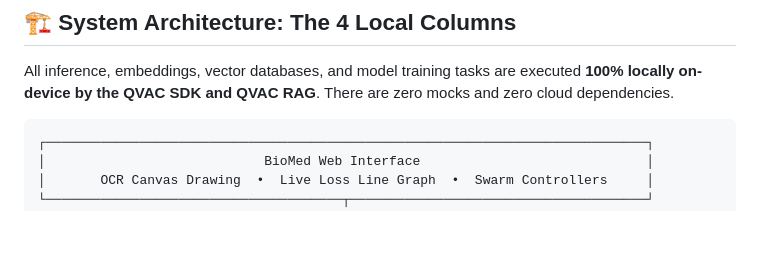
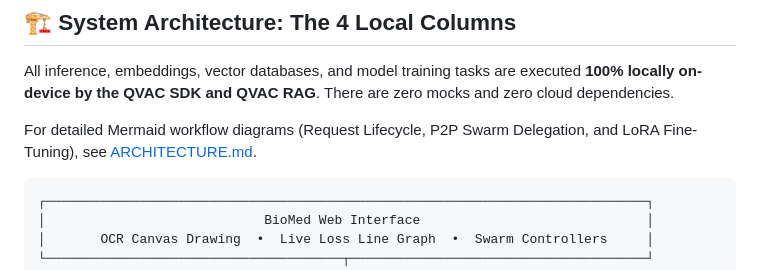
Before and after one commit to Handilusa/Biomed-AI, a Markdown page: README.md, the part around the change. GitHub-like rendering; blank space fills up the shorter version.

Commit message:
docs: add ARCHITECTURE.md with workflow diagrams and link from README.md

````diff
--- a/README.md
+++ b/README.md
@@ -40,6 +40,8 @@ BioMed AI complies strictly with all rules of the **QVAC Hackathon: Unleash Edge
 ## 🏗️ System Architecture: The 4 Local Columns
 
 All inference, embeddings, vector databases, and model training tasks are executed **100% locally on-device by the QVAC SDK and QVAC RAG**. There are zero mocks and zero cloud dependencies.
+
+For detailed Mermaid workflow diagrams (Request Lifecycle, P2P Swarm Delegation, and LoRA Fine-Tuning), see [ARCHITECTURE.md](ARCHITECTURE.md).
 
 ```
 ┌─────────────────────────────────────────────────────────────────────────────┐
````
Also changed, not shown: ARCHITECTURE.md (added, +160 -0 lines).
